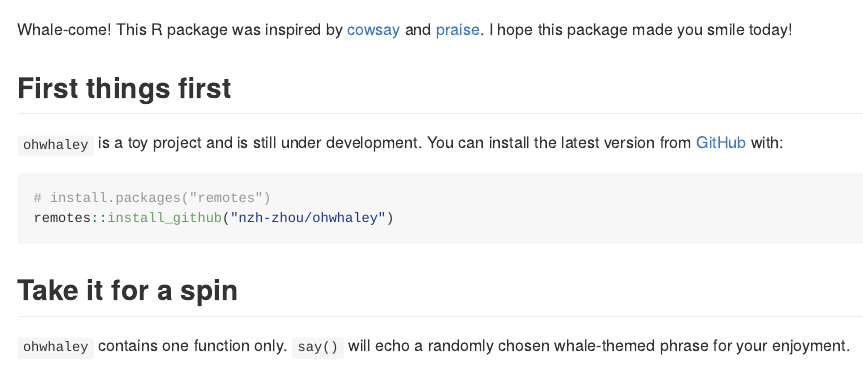
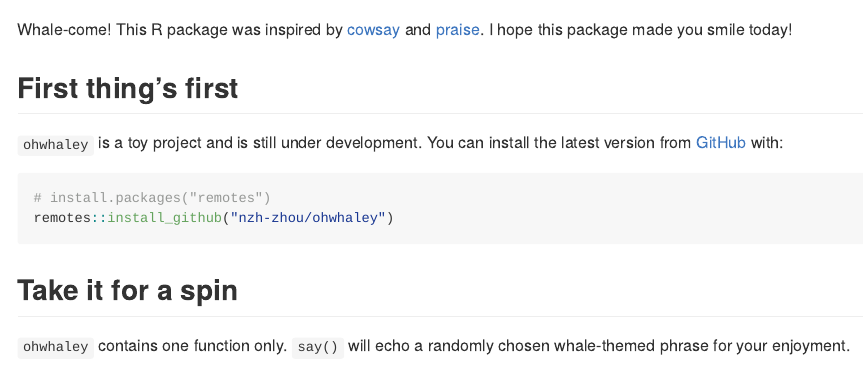
Before and after one commit to nzh-zhou/ohwhaley, an R Markdown document (README.Rmd): the page in a window 1100 px wide, from its top. The pictures show the output file README.md that the author committed with the source, drawn offline in the style of GitHub; badge pictures from the web are left out.

Commit message:
Update README.md grammar

```diff
--- a/README.Rmd
+++ b/README.Rmd
@@ -27,7 +27,7 @@ library(badger)
 
 Whale-come! This R package was inspired by [cowsay](https://github.com/sckott/cowsay) and [praise](https://github.com/rladies/praise). I hope this package made you smile today!
 
-## First things first
+## First thing's first
 
 `ohwhaley` is a toy project and is still under development. You can install the latest version from [GitHub](https://github.com/) with:
 
```
Also changed, not shown: README.md.
